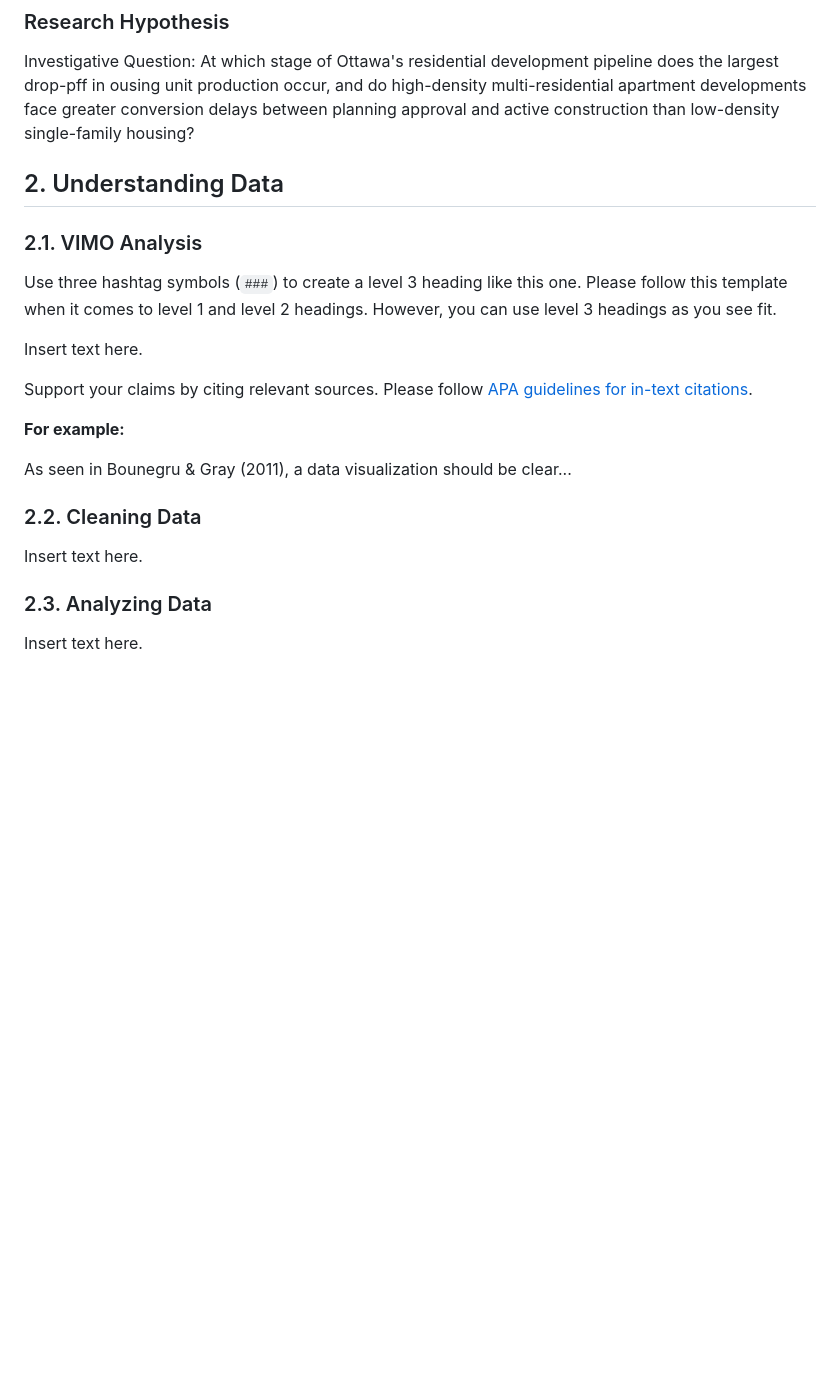
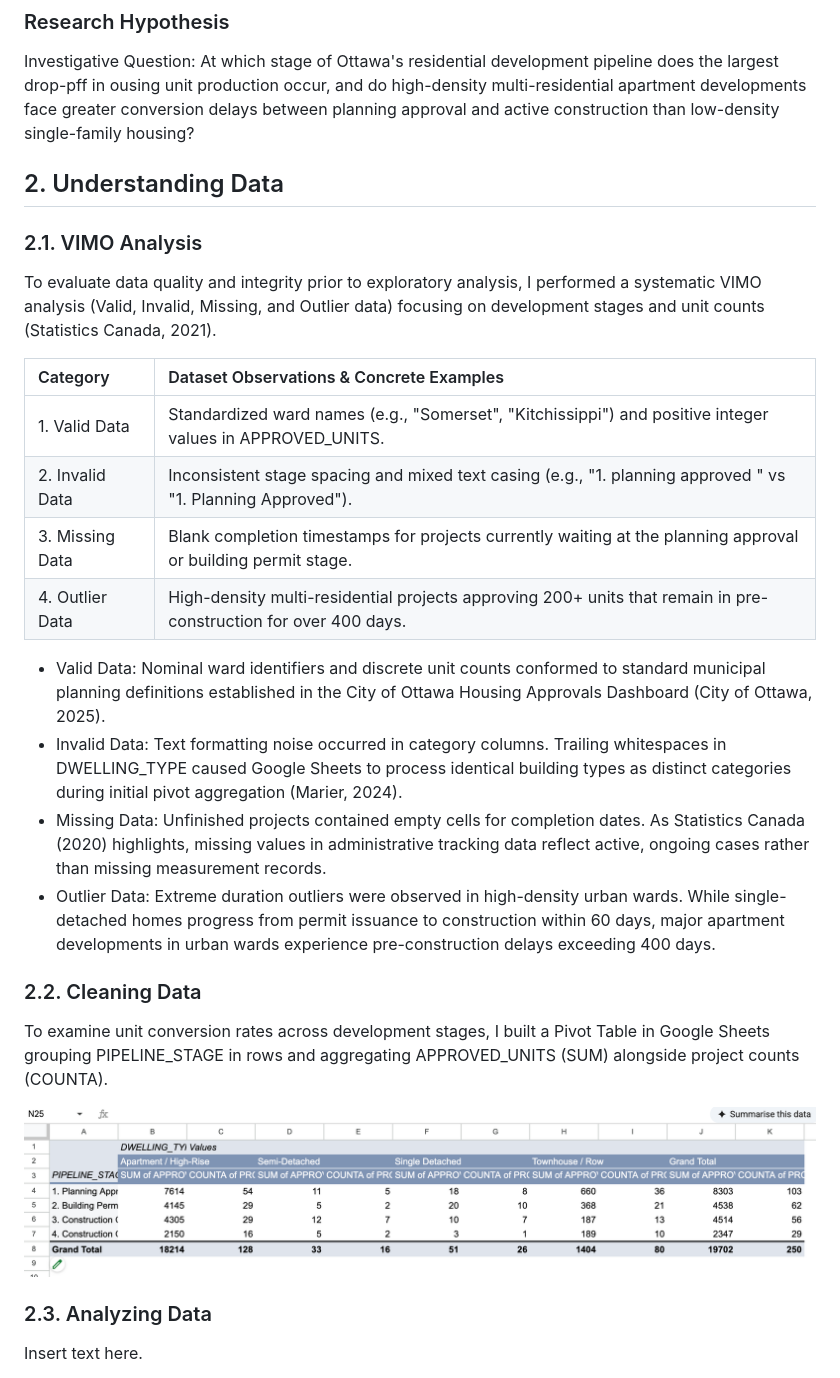
Before and after one commit to riagandhi06/DataStorytelling_D2, a Markdown page: ria_mpad_2003_deliverable_2.md, the part around the change. Rendered like a GitHub page; pictures changed too: pivot_table.png (added); blank space fills up the shorter version.

Commit message:
updates of 2. Understanding Data

```diff
--- a/ria_mpad_2003_deliverable_2.md
+++ b/ria_mpad_2003_deliverable_2.md
@@ -26,28 +26,30 @@ The imported dataset contains 250 project rows and 7 core variables.
 
 Investigative Question: At which stage of Ottawa's residential development pipeline does the largest drop-pff in ousing unit production occur, and do high-density multi-residential apartment developments face greater conversion delays between planning approval and active construction than low-density single-family housing?
 
-
 ## 2. Understanding Data
-
-
-
-
 
 ### 2.1. VIMO Analysis
 
-Use three hashtag symbols (`###`) to create a level 3 heading like this one. Please follow this template when it comes to level 1 and level 2 headings. However, you can use level 3 headings as you see fit.
+To evaluate data quality and integrity prior to exploratory analysis, I performed a systematic VIMO analysis (Valid, Invalid, Missing, and Outlier data) focusing on development stages and unit counts (Statistics Canada, 2021).
 
-Insert text here.
+| Category | Dataset Observations & Concrete Examples |
+| :--- | :--- |
+| 1. Valid Data | Standardized ward names (e.g., "Somerset", "Kitchissippi") and positive integer values in APPROVED_UNITS. |
+| 2. Invalid Data | Inconsistent stage spacing and mixed text casing (e.g., "1. planning approved " vs "1. Planning Approved"). |
+| 3. Missing Data | Blank completion timestamps for projects currently waiting at the planning approval or building permit stage. |
+| 4. Outlier Data | High-density multi-residential projects approving 200+ units that remain in pre-construction for over 400 days. |
 
-Support your claims by citing relevant sources. Please follow [APA guidelines for in-text citations](https://apastyle.apa.org/style-grammar-guidelines/citations).
+* Valid Data: Nominal ward identifiers and discrete unit counts conformed to standard municipal planning definitions established in the City of Ottawa Housing Approvals Dashboard (City of Ottawa, 2025).
+* Invalid Data: Text formatting noise occurred in category columns. Trailing whitespaces in DWELLING_TYPE caused Google Sheets to process identical building types as distinct categories during initial pivot aggregation (Marier, 2024).
+* Missing Data: Unfinished projects contained empty cells for completion dates. As Statistics Canada (2020) highlights, missing values in administrative tracking data reflect active, ongoing cases rather than missing measurement records.
+* Outlier Data: Extreme duration outliers were observed in high-density urban wards. While single-detached homes progress from permit issuance to construction within 60 days, major apartment developments in urban wards experience pre-construction delays exceeding 400 days.
 
-**For example:**
-
-As seen in Bounegru & Gray (2011), a data visualization should be clear...
 
 ### 2.2. Cleaning Data
 
-Insert text here.
+To examine unit conversion rates across development stages, I built a Pivot Table in Google Sheets grouping PIPELINE_STAGE in rows and aggregating APPROVED_UNITS (SUM) alongside project counts (COUNTA).
+
+![Pivot Table Summary of Housing Pipeline Stages](pivot_table.png)
 
 ### 2.3. Analyzing Data
 
```
